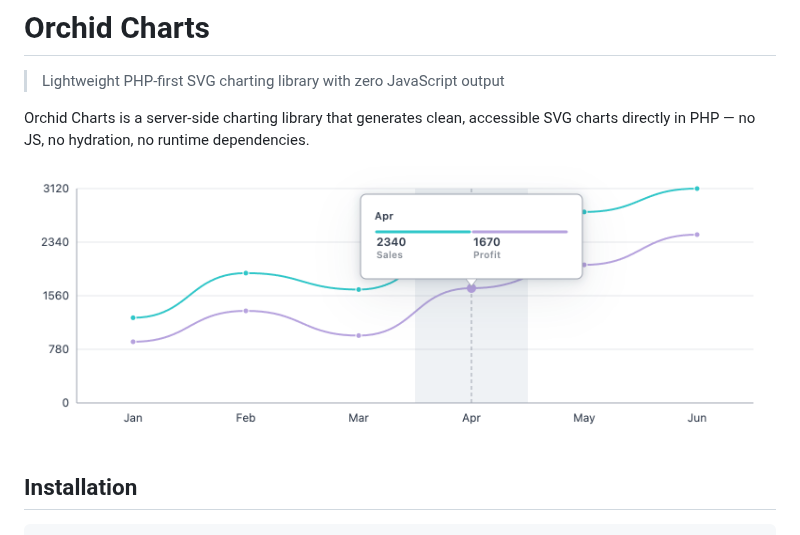
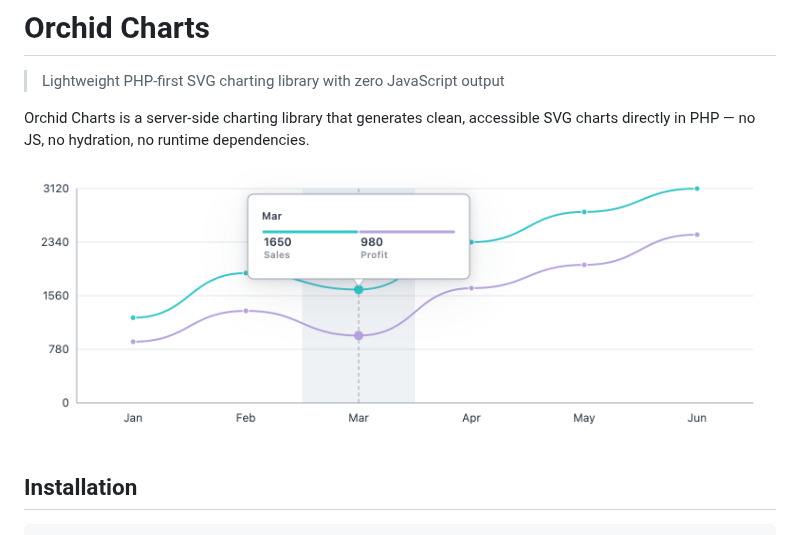
Before and after one commit to orchidsoftware/charts, a Markdown page: README.md, the part around the change. Rendered like a GitHub page; pictures changed too: .github/demo.gif (added).

Commit message:
Added gif demo

```diff
--- a/README.md
+++ b/README.md
@@ -5,7 +5,7 @@
 Orchid Charts is a server-side charting library that generates clean, accessible SVG charts directly in PHP — no JS, no
 hydration, no runtime dependencies.
 
-<img src=".github/line-chart.png">
+<img src=".github/demo.gif">
 
 ## Installation
 
```
